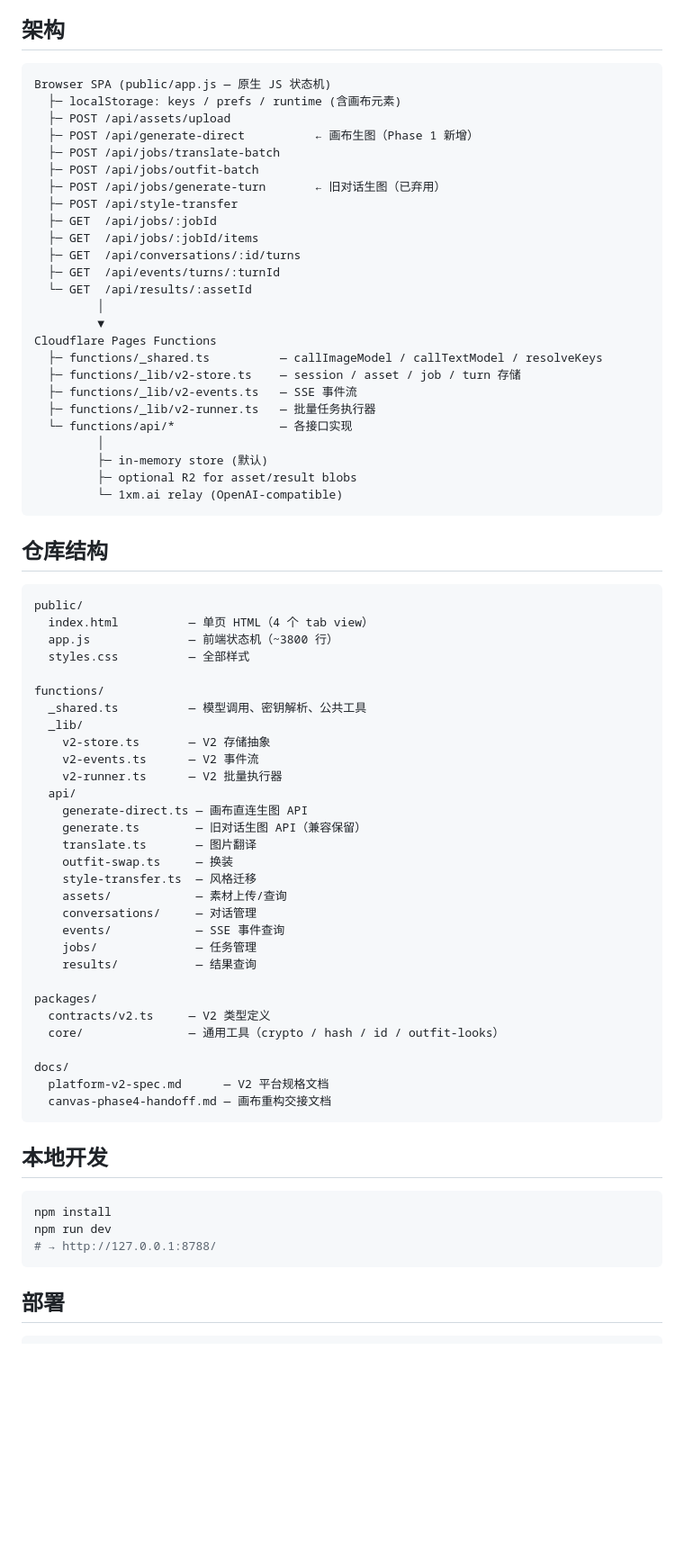
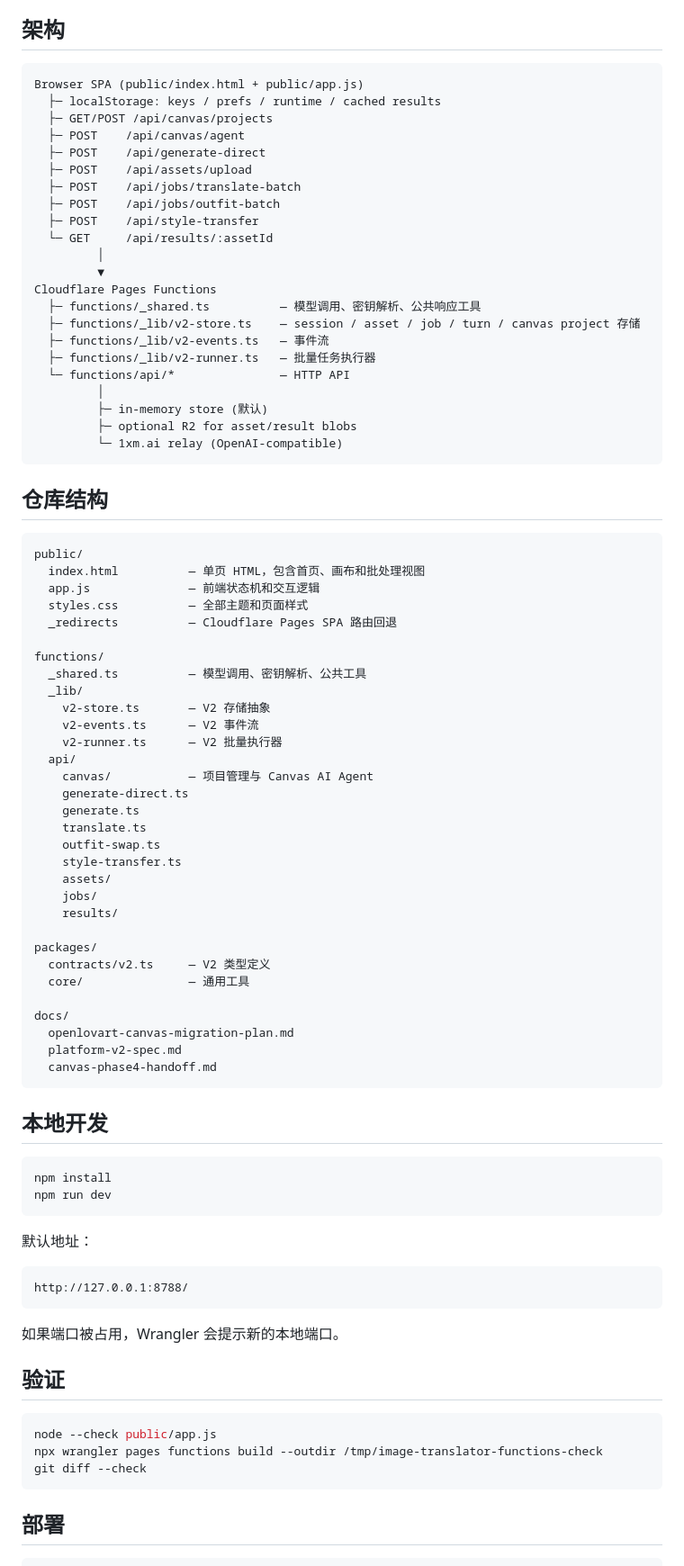
Before and after one commit to howtimeschange/Visual-Studio, a Markdown page: README.md, the part around one of its changes. Shown at 90% size. GitHub-like rendering; blank space fills up the shorter version.

````diff
--- a/README.md
+++ b/README.md
@@ -68,27 +44,24 @@ Visual Studio 是一个部署在 Cloudflare Pages 上的品牌视觉工作台，
 ## 架构
 
 ```text
-Browser SPA (public/app.js — 原生 JS 状态机)
-  ├─ localStorage: keys / prefs / runtime (含画布元素)
-  ├─ POST /api/assets/upload
-  ├─ POST /api/generate-direct          ← 画布生图（Phase 1 新增）
-  ├─ POST /api/jobs/translate-batch
-  ├─ POST /api/jobs/outfit-batch
-  ├─ POST /api/jobs/generate-turn       ← 旧对话生图（已弃用）
-  ├─ POST /api/style-transfer
-  ├─ GET  /api/jobs/:jobId
-  ├─ GET  /api/jobs/:jobId/items
-  ├─ GET  /api/conversations/:id/turns
-  ├─ GET  /api/events/turns/:turnId
-  └─ GET  /api/results/:assetId
+Browser SPA (public/index.html + public/app.js)
+  ├─ localStorage: keys / prefs / runtime / cached results
+  ├─ GET/POST /api/canvas/projects
+  ├─ POST    /api/canvas/agent
+  ├─ POST    /api/generate-direct
+  ├─ POST    /api/assets/upload
+  ├─ POST    /api/jobs/translate-batch
+  ├─ POST    /api/jobs/outfit-batch
+  ├─ POST    /api/style-transfer
+  └─ GET     /api/results/:assetId
          │
          ▼
 Cloudflare Pages Functions
-  ├─ functions/_shared.ts          — callImageModel / callTextModel / resolveKeys
-  ├─ functions/_lib/v2-store.ts    — session / asset / job / turn 存储
-  ├─ functions/_lib/v2-events.ts   — SSE 事件流
+  ├─ functions/_shared.ts          — 模型调用、密钥解析、公共响应工具
+  ├─ functions/_lib/v2-store.ts    — session / asset / job / turn / canvas project 存储
+  ├─ functions/_lib/v2-events.ts   — 事件流
   ├─ functions/_lib/v2-runner.ts   — 批量任务执行器
-  └─ functions/api/*               — 各接口实现
+  └─ functions/api/*               — HTTP API
          │
          ├─ in-memory store (默认)
          ├─ optional R2 for asset/result blobs
@@ -99,9 +72,10 @@ Cloudflare Pages Functions
 
 ```text
 public/
-  index.html          — 单页 HTML（4 个 tab view）
-  app.js              — 前端状态机（~3800 行）
-  styles.css          — 全部样式
+  index.html          — 单页 HTML，包含首页、画布和批处理视图
+  app.js              — 前端状态机和交互逻辑
+  styles.css          — 全部主题和页面样式
+  _redirects          — Cloudflare Pages SPA 路由回退
 
 functions/
   _shared.ts          — 模型调用、密钥解析、公共工具
@@ -110,24 +84,24 @@ functions/
     v2-events.ts      — V2 事件流
     v2-runner.ts      — V2 批量执行器
   api/
-    generate-direct.ts — 画布直连生图 API
-    generate.ts        — 旧对话生图 API（兼容保留）
-    translate.ts       — 图片翻译
-    outfit-swap.ts     — 换装
-    style-transfer.ts  — 风格迁移
-    assets/            — 素材上传/查询
-    conversations/     — 对话管理
-    events/            — SSE 事件查询
-    jobs/              — 任务管理
-    results/           — 结果查询
+    canvas/           — 项目管理与 Canvas AI Agent
+    generate-direct.ts
+    generate.ts
+    translate.ts
+    outfit-swap.ts
+    style-transfer.ts
+    assets/
+    jobs/
+    results/
 
 packages/
   contracts/v2.ts     — V2 类型定义
-  core/               — 通用工具（crypto / hash / id / outfit-looks）
+  core/               — 通用工具
 
 docs/
-  platform-v2-spec.md      — V2 平台规格文档
-  canvas-phase4-handoff.md — 画布重构交接文档
+  openlovart-canvas-migration-plan.md
+  platform-v2-spec.md
+  canvas-phase4-handoff.md
 ```
 
 ## 本地开发
@@ -135,7 +109,22 @@ docs/
 ```bash
 npm install
 npm run dev
-# → http://127.0.0.1:8788/
+```
+
+默认地址：
+
+```text
+http://127.0.0.1:8788/
+```
+
+如果端口被占用，Wrangler 会提示新的本地端口。
+
+## 验证
+
+```bash
+node --check public/app.js
+npx wrangler pages functions build --outdir /tmp/image-translator-functions-check
+git diff --check
 ```
 
 ## 部署
````
Also changed, not shown: other parts of README.md (+47 -60 lines).
